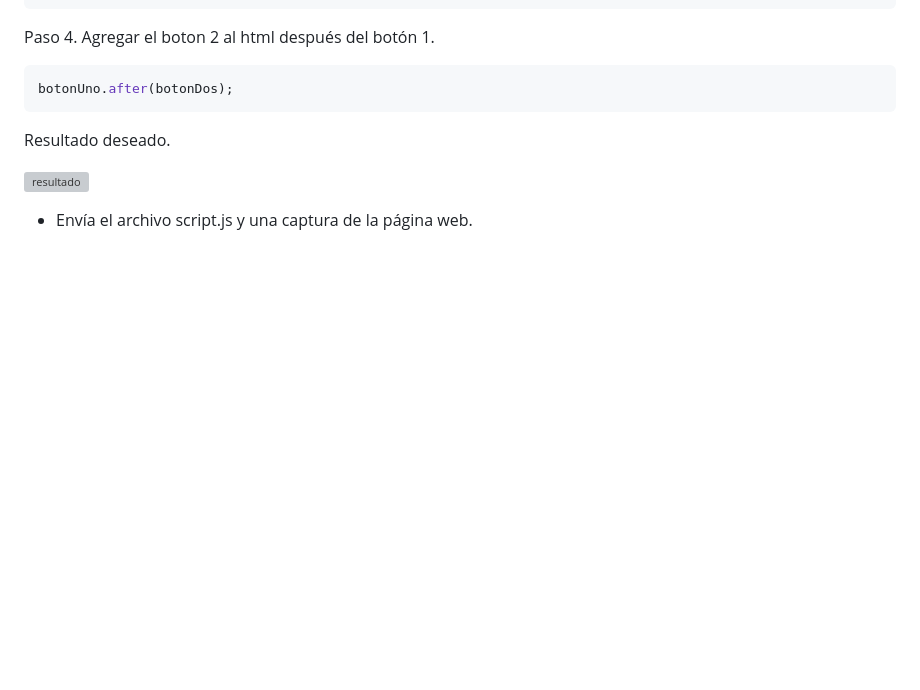
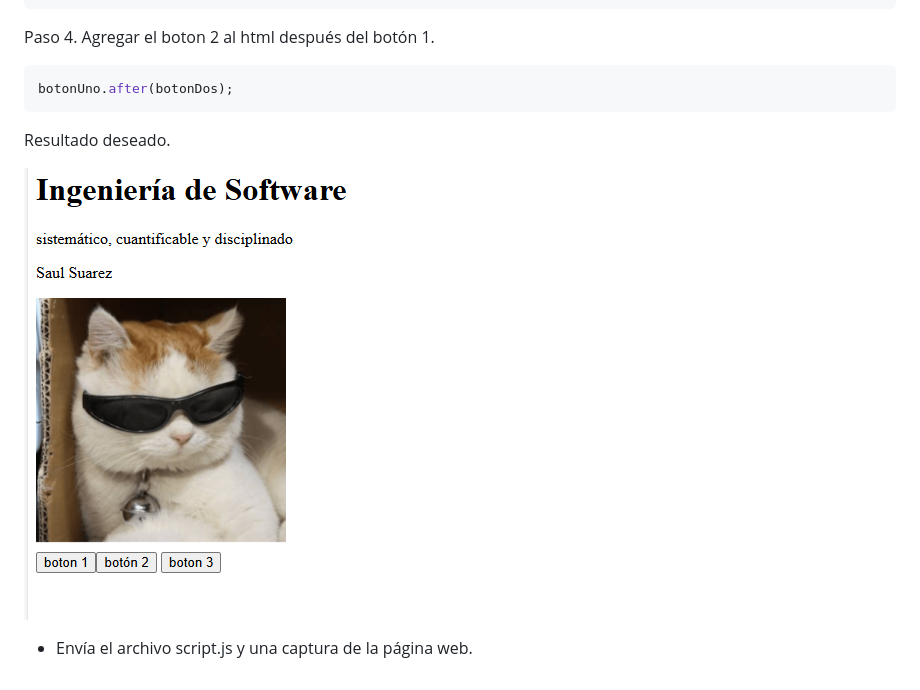
Before and after one commit to SAUL-CASANOVA/DOM-Example, a Markdown page: README.md, the part around the change printed below. Drawn GitHub-style; pictures changed too: images/image2.PNG (added); blank space fills up the shorter version; grey boxes are pictures that could not be loaded.

```diff
--- a/README.md
+++ b/README.md
@@ -225,6 +226,6 @@ botonUno.after(botonDos);
 
 Resultado deseado.
 
-![resultado](images/image2.PNG)
+![resultado](/images/image2.PNG)
 
 - Envía el archivo script.js y una captura de la página web.
```
Also changed, not shown: other parts of README.md (+2 -1 lines), instruccion.md (deleted, +0 -209 lines), image.png (deleted), 5 other files.
